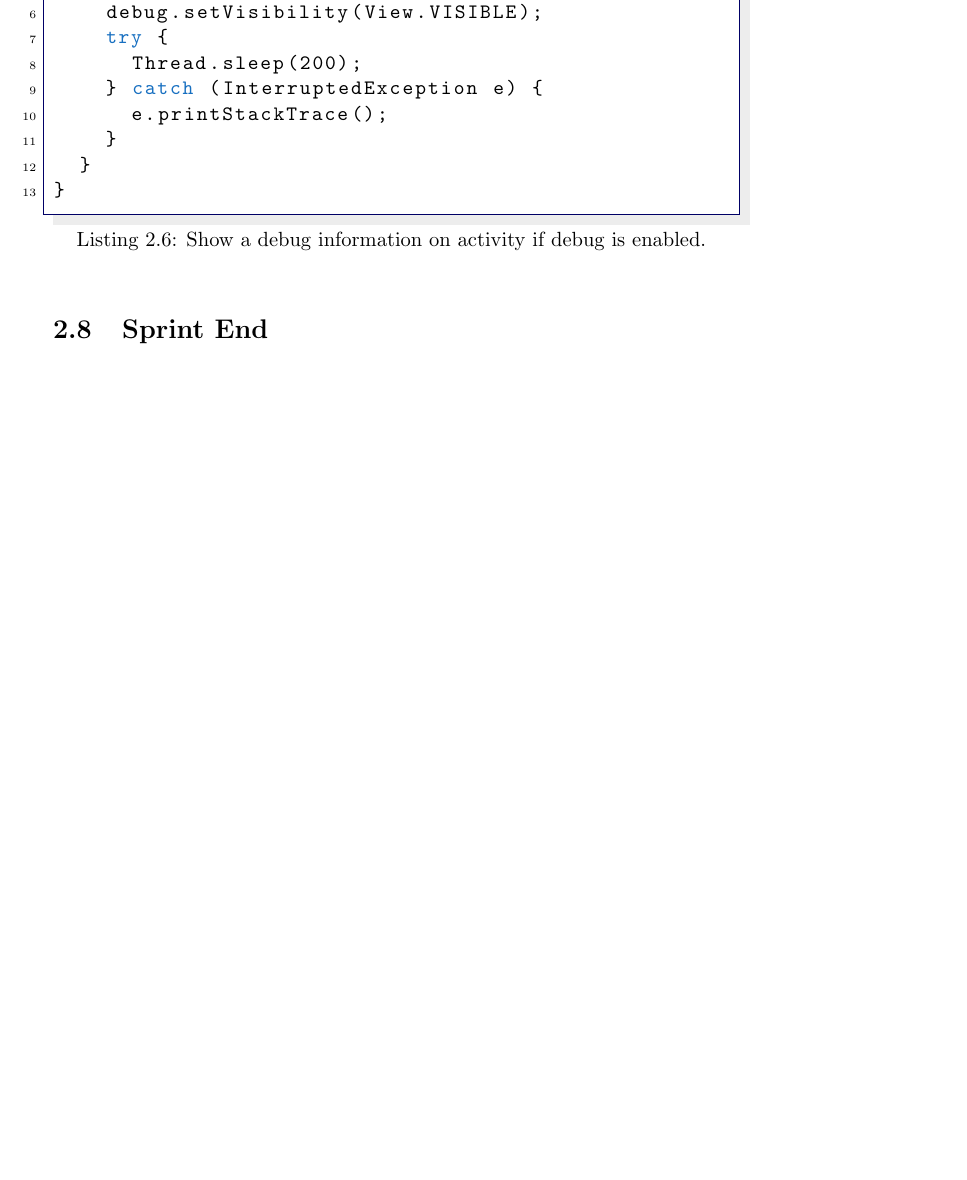
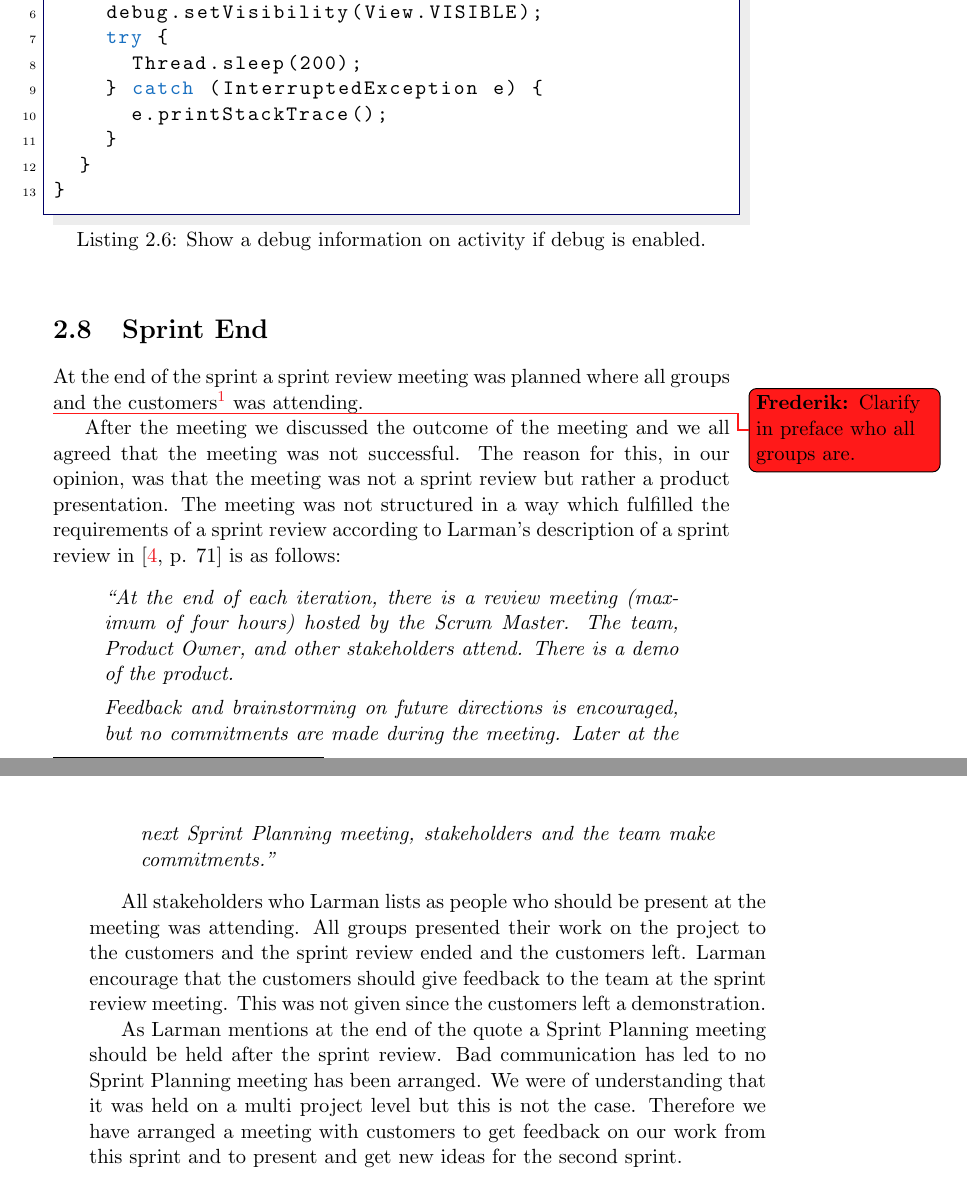
Before and after one commit to frmi/sw605f14-latex, a LaTeX document (master.tex, which reads documents/03-Sprint1/sprintend.tex, preamble/preamble.tex, preamble/setup.tex): part of page 22 of 32 before the commit and two parts of pages 22 and 23 of 32 after it, the two joined at a grey line, cut so that both start at the same text, the shorter picture padded with empty space. Compiled offline with pdfLaTeX.

Commit message:
started writing sprint end

```diff
--- a/documents/03-Sprint1/sprintend.tex
+++ b/documents/03-Sprint1/sprintend.tex
@@ -1 +1,25 @@
 \section{Sprint End}
+At the end of the sprint a sprint review meeting was planned where all groups\frederik{Clarify in preface who all groups are.} and the customers\footnote{Because of the late planning of the meeting only three of the customers was attending.} was attending.
+
+After the meeting we discussed the outcome of the meeting and we all agreed that the meeting was not successful.
+The reason for this, in our opinion, was that the meeting was not a sprint review but rather a product presentation.
+The meeting was not structured in a way which fulfilled the requirements of a sprint review according to Larman's description of a sprint review in \cite[p. 71]{larmanAgile} is as follows:
+\begin{quote}
+``At the end of each iteration, there is a review meeting (maximum of four hours)
+hosted by the Scrum Master.
+The team, Product Owner, and other stakeholders attend.
+There is a demo of the product.
+
+Feedback and brainstorming on future directions is encouraged, but no commitments are made during the meeting.
+Later at the next Sprint Planning meeting, stakeholders and the team make commitments."
+\end{quote}
+
+All stakeholders who Larman lists as people who should be present at the meeting was attending.
+All groups presented their work on the project to the customers and the sprint review ended and the  customers left.
+Larman encourage that the customers should give feedback to the team at the sprint review meeting.
+This was not given since the customers left a demonstration.
+
+As Larman mentions at the end of the quote a Sprint Planning meeting should be held after the sprint review.
+Bad communication has led to no Sprint Planning meeting has been arranged.
+We were of understanding that it was held on a multi project level but this is not the case.
+Therefore we have arranged a meeting with customers to get feedback on our work from this sprint and to present and get new ideas for the second sprint.
--- a/preamble/preamble.tex
+++ b/preamble/preamble.tex
@@ -46,6 +46,9 @@
 % Colors
 \usepackage{color}
 
+% Toolbox - Used to edit existing environments, e.g. quote
+\usepackage{etoolbox}
+
 % ADD THESE LAST BECAUSE OF PACKAGE DEPENDENCIES!
 \input{preamble/pagelayout}		% Layout definitions
 \input{preamble/commands}		% Custom commands and environments
--- a/preamble/setup.tex
+++ b/preamble/setup.tex
@@ -51,3 +51,6 @@
 
 % TIKZ
 \usetikzlibrary{shapes,arrows,external,petri}
+
+% Make quotes italic
+\AtBeginEnvironment{quote}{\itshape}
```
Also changed, not shown: sources.bib (+6 -0 lines), 1 other file.
